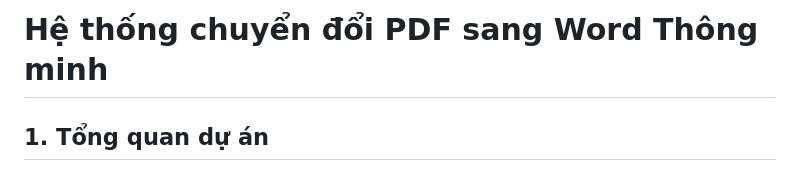
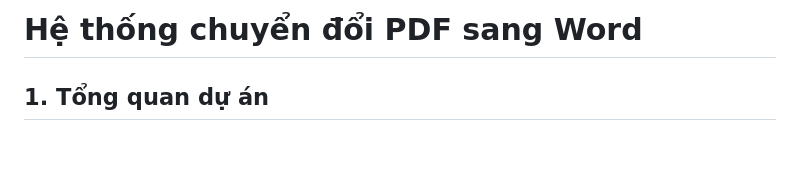
Before and after one commit to lbphucc/PDF-to-Word, a Markdown page: README.md, the part around the change. GitHub-like rendering; blank space fills up the shorter version.

```diff
--- a/README.md
+++ b/README.md
@@ -1,4 +1,4 @@
-# Hệ thống chuyển đổi PDF sang Word Thông minh
+# Hệ thống chuyển đổi PDF sang Word
 
 ## 1. Tổng quan dự án
 
```
